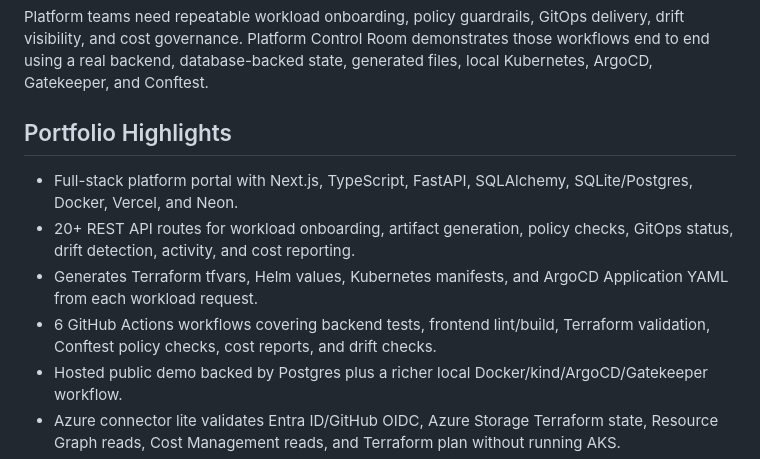
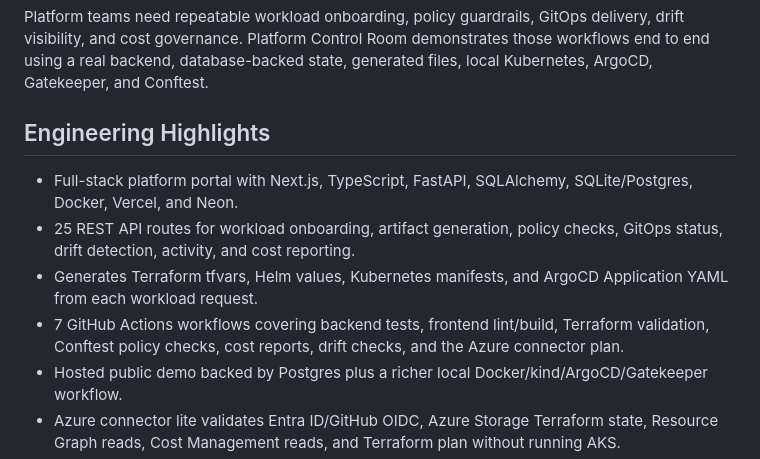
Before and after one commit to ryana79/platform-control-room, a Markdown page: README.md, the part around one of its changes. GitHub-like rendering.

```diff
--- a/README.md
+++ b/README.md
@@ -14,12 +19,12 @@ Live demo:
 
 Platform teams need repeatable workload onboarding, policy guardrails, GitOps delivery, drift visibility, and cost governance. Platform Control Room demonstrates those workflows end to end using a real backend, database-backed state, generated files, local Kubernetes, ArgoCD, Gatekeeper, and Conftest.
 
-## Portfolio Highlights
+## Engineering Highlights
 
 - Full-stack platform portal with Next.js, TypeScript, FastAPI, SQLAlchemy, SQLite/Postgres, Docker, Vercel, and Neon.
-- 20+ REST API routes for workload onboarding, artifact generation, policy checks, GitOps status, drift detection, activity, and cost reporting.
+- 25 REST API routes for workload onboarding, artifact generation, policy checks, GitOps status, drift detection, activity, and cost reporting.
 - Generates Terraform tfvars, Helm values, Kubernetes manifests, and ArgoCD Application YAML from each workload request.
-- 6 GitHub Actions workflows covering backend tests, frontend lint/build, Terraform validation, Conftest policy checks, cost reports, and drift checks.
+- 7 GitHub Actions workflows covering backend tests, frontend lint/build, Terraform validation, Conftest policy checks, cost reports, drift checks, and the Azure connector plan.
 - Hosted public demo backed by Postgres plus a richer local Docker/kind/ArgoCD/Gatekeeper workflow.
 - Azure connector lite validates Entra ID/GitHub OIDC, Azure Storage Terraform state, Resource Graph reads, Cost Management reads, and Terraform plan without running AKS.
 - AI GitLab deployment generator uses a Groq/OpenAI-compatible intake flow to produce Terraform and GitLab CI pipelines for Azure Resource Group, Storage Account, and Linux VM requests.
```
Also changed, not shown: other parts of README.md (+16 -5 lines), docs/screenshots/dashboard.png (added), docs/screenshots/finops.png (added), docs/screenshots/workloads.png (added).
